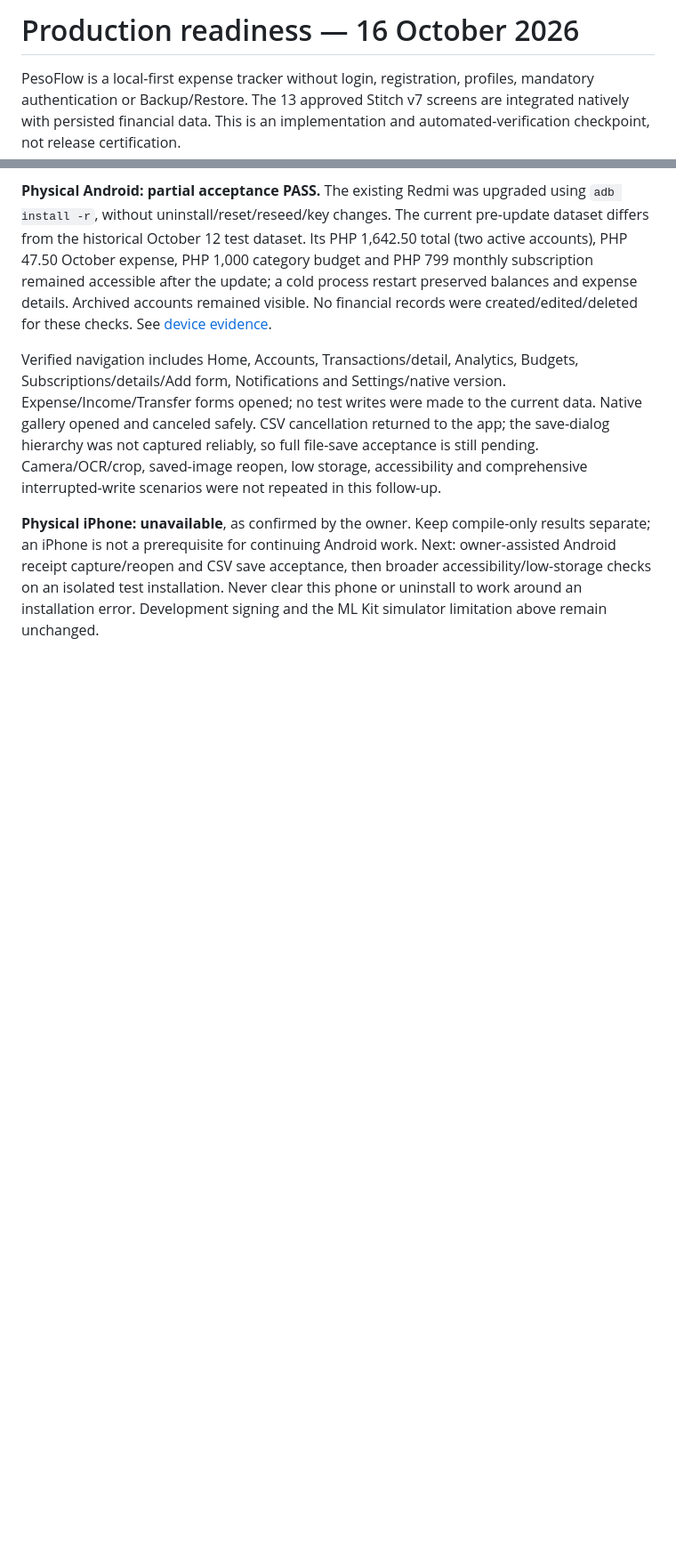
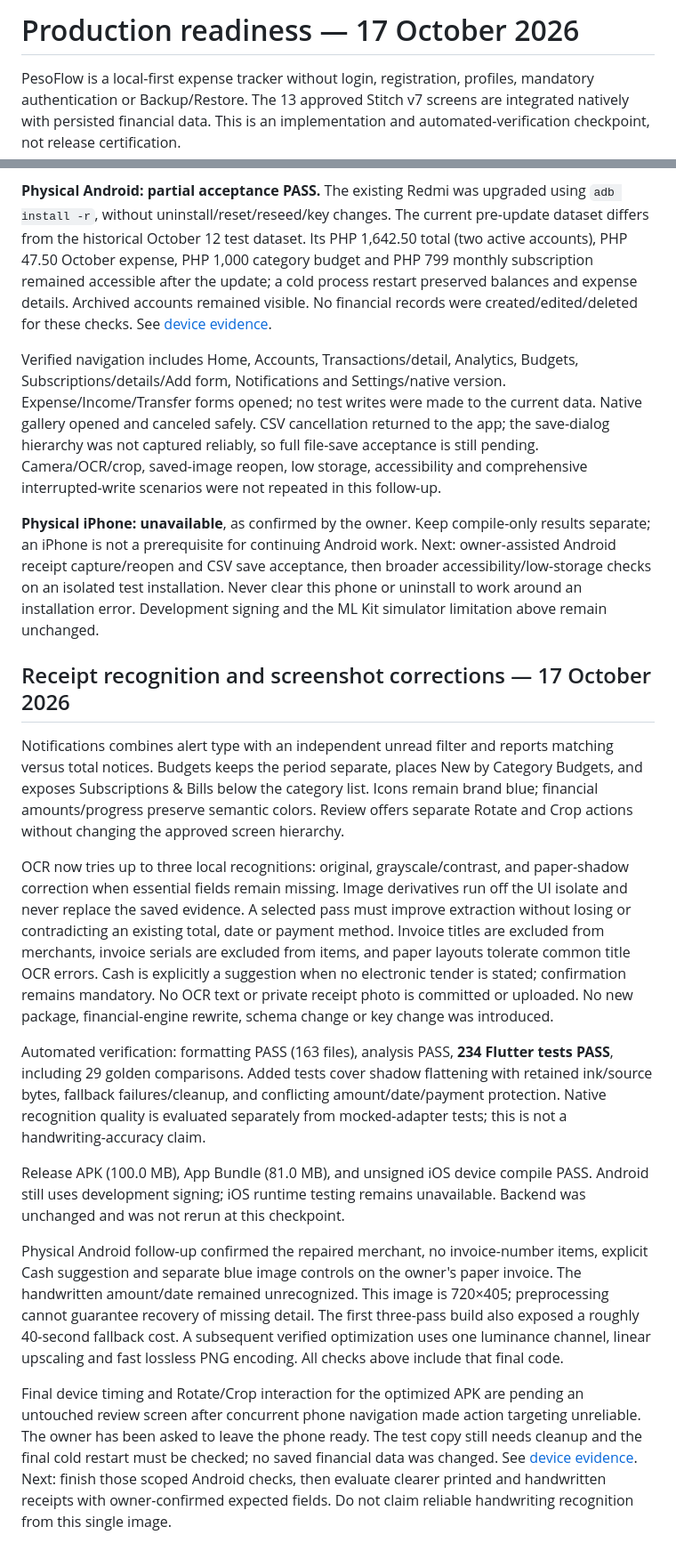
Before and after one commit to Toki001/pesoflow, a Markdown page: docs/production-readiness.md, 2 parts joined by grey strips. Shown at 89% size. Drawn GitHub-style; blank space fills up the shorter version.

Commit message:
docs: record OCR validation and remaining Android checks

```diff
--- a/docs/production-readiness.md
+++ b/docs/production-readiness.md
@@ -1,4 +1,4 @@
-# Production readiness — 16 October 2026
+# Production readiness — 17 October 2026
 
 PesoFlow is a local-first expense tracker without login, registration, profiles,
 mandatory authentication or Backup/Restore. The 13 approved Stitch v7 screens are
@@ -116,3 +116,50 @@ Next: owner-assisted Android receipt capture/reopen and CSV save acceptance, the
 broader accessibility/low-storage checks on an isolated test installation. Never
 clear this phone or uninstall to work around an installation error. Development
 signing and the ML Kit simulator limitation above remain unchanged.
+
+
+## Receipt recognition and screenshot corrections — 17 October 2026
+
+Notifications combines alert type with an independent unread filter and reports
+matching versus total notices. Budgets keeps the period separate, places New by
+Category Budgets, and exposes Subscriptions & Bills below the category list.
+Icons remain brand blue; financial amounts/progress preserve semantic colors.
+Review offers separate Rotate and Crop actions without changing the approved
+screen hierarchy.
+
+OCR now tries up to three local recognitions: original, grayscale/contrast, and
+paper-shadow correction when essential fields remain missing. Image derivatives
+run off the UI isolate and never replace the saved evidence. A selected pass must
+improve extraction without losing or contradicting an existing total, date or
+payment method. Invoice titles are excluded from merchants, invoice serials are
+excluded from items, and paper layouts tolerate common title OCR errors. Cash is
+explicitly a suggestion when no electronic tender is stated; confirmation remains
+mandatory. No OCR text or private receipt photo is committed or uploaded. No new
+package, financial-engine rewrite, schema change or key change was introduced.
+
+Automated verification: formatting PASS (163 files), analysis PASS, **234 Flutter
+tests PASS**, including 29 golden comparisons. Added tests cover shadow flattening
+with retained ink/source bytes, fallback failures/cleanup, and conflicting
+amount/date/payment protection. Native recognition quality is evaluated separately
+from mocked-adapter tests; this is not a handwriting-accuracy claim.
+
+Release APK (100.0 MB), App Bundle (81.0 MB), and unsigned iOS device compile PASS.
+Android still uses development signing; iOS runtime testing remains unavailable.
+Backend was unchanged and was not rerun at this checkpoint.
+
+Physical Android follow-up confirmed the repaired merchant, no invoice-number
+items, explicit Cash suggestion and separate blue image controls on the owner's
+paper invoice. The handwritten amount/date remained unrecognized. This image is
+720×405; preprocessing cannot guarantee recovery of missing detail. The first
+three-pass build also exposed a roughly 40-second fallback cost. A subsequent
+verified optimization uses one luminance channel, linear upscaling and fast
+lossless PNG encoding. All checks above include that final code.
+
+Final device timing and Rotate/Crop interaction for the optimized APK are pending
+an untouched review screen after concurrent phone navigation made action targeting
+unreliable. The owner has been asked to leave the phone ready. The test copy still
+needs cleanup and the final cold restart must be checked; no saved financial data
+was changed. See [device evidence](verification/android-device-test.md).
+Next: finish those scoped Android checks, then evaluate clearer printed and
+handwritten receipts with owner-confirmed expected fields. Do not claim reliable
+handwriting recognition from this single image.
```
Also changed, not shown: docs/verification/android-device-test.md (+30 -0 lines).
